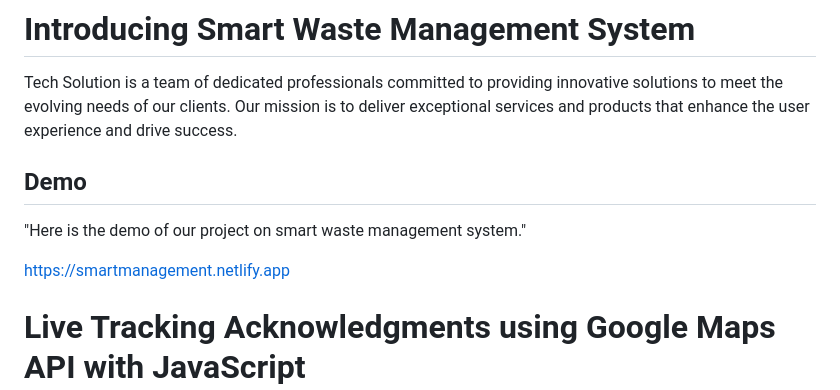
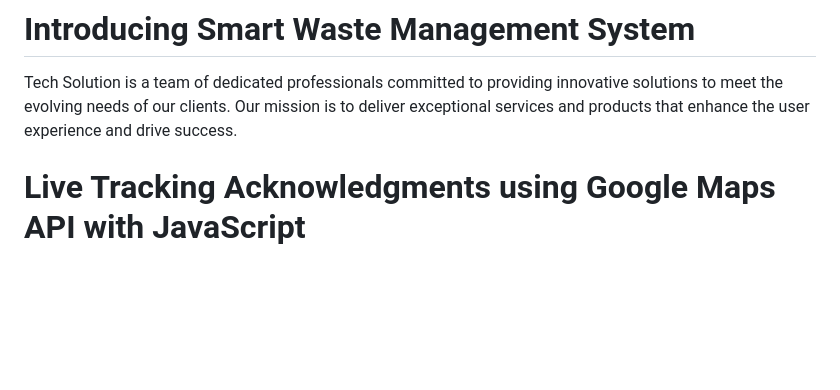
Before and after one commit to Akashshelke07/1st-Hackathon, a Markdown page: README.md, the part around the change. Drawn GitHub-style; blank space fills up the shorter version.

```diff
--- a/README.md
+++ b/README.md
@@ -1,13 +1,6 @@
 # Introducing Smart Waste Management System
 
 Tech Solution is a team of dedicated professionals committed to providing innovative solutions to meet the evolving needs of our clients. Our mission is to deliver exceptional services and products that enhance the user experience and drive success.
-
-
-## Demo
-
-"Here is the demo of our project on smart waste management system."
-
-https://smartmanagement.netlify.app
 
 # Live Tracking Acknowledgments using Google Maps API with JavaScript
 
```
